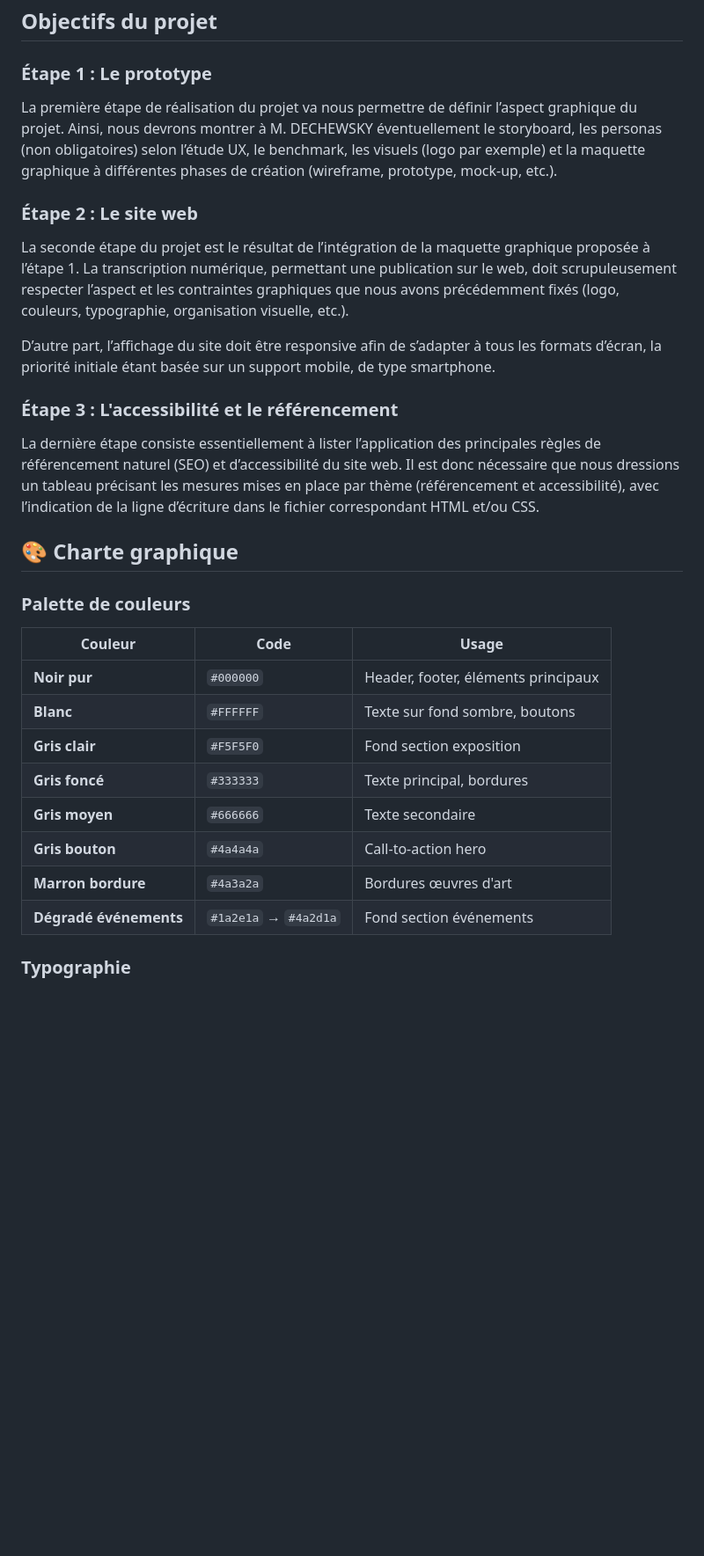
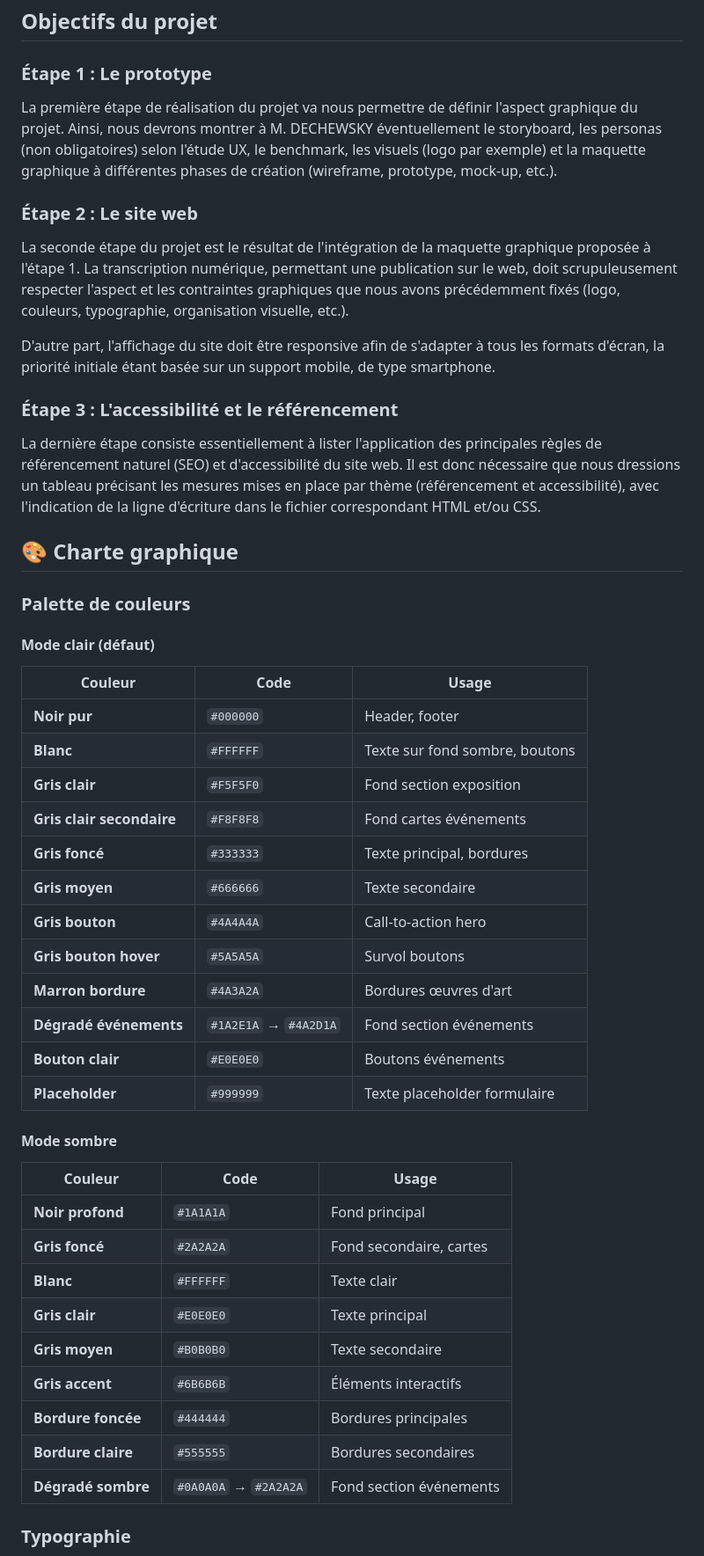
Before and after one commit to gregorycecchel/Atelier72, a Markdown page: README.md, the part around one of its changes. Shown at 88% size. Rendered like a GitHub page; blank space fills up the shorter version.

```diff
--- a/README.md
+++ b/README.md
@@ -13,31 +13,50 @@ Site web vitrine pour la galerie d'art **ATELIER 72**, présentant l'exposition
 ## Objectifs du projet
 
 ### Étape 1 : Le prototype
-La première étape de réalisation du projet va nous permettre de définir l’aspect graphique du projet. Ainsi, nous devrons montrer à M. DECHEWSKY éventuellement le storyboard, les personas (non obligatoires) selon l’étude UX, le benchmark, les visuels (logo par exemple) et la maquette graphique à différentes phases de création (wireframe, prototype, mock-up, etc.).
+La première étape de réalisation du projet va nous permettre de définir l'aspect graphique du projet. Ainsi, nous devrons montrer à M. DECHEWSKY éventuellement le storyboard, les personas (non obligatoires) selon l'étude UX, le benchmark, les visuels (logo par exemple) et la maquette graphique à différentes phases de création (wireframe, prototype, mock-up, etc.).
 
 ### Étape 2 : Le site web
-La seconde étape du projet est le résultat de l’intégration de la maquette graphique proposée à l’étape 1. La transcription numérique, permettant une publication sur le web, doit scrupuleusement respecter l’aspect et les contraintes graphiques que nous avons précédemment fixés (logo, couleurs, typographie, organisation visuelle, etc.).
+La seconde étape du projet est le résultat de l'intégration de la maquette graphique proposée à l'étape 1. La transcription numérique, permettant une publication sur le web, doit scrupuleusement respecter l'aspect et les contraintes graphiques que nous avons précédemment fixés (logo, couleurs, typographie, organisation visuelle, etc.).
 
-D’autre part, l’affichage du site doit être responsive afin de s’adapter à tous les formats d’écran, la priorité initiale étant basée sur un support mobile, de type smartphone.
+D'autre part, l'affichage du site doit être responsive afin de s'adapter à tous les formats d'écran, la priorité initiale étant basée sur un support mobile, de type smartphone.
 
 ### Étape 3 : L'accessibilité et le référencement
 
-La dernière étape consiste essentiellement à lister l’application des principales règles de référencement naturel (SEO) et d’accessibilité du site web. Il est donc nécessaire que nous dressions un tableau précisant les mesures mises en place par thème (référencement et accessibilité), avec l’indication de la ligne d’écriture dans le fichier correspondant HTML et/ou CSS.
+La dernière étape consiste essentiellement à lister l'application des principales règles de référencement naturel (SEO) et d'accessibilité du site web. Il est donc nécessaire que nous dressions un tableau précisant les mesures mises en place par thème (référencement et accessibilité), avec l'indication de la ligne d'écriture dans le fichier correspondant HTML et/ou CSS.
 
 
 ## 🎨 Charte graphique
 
 ### Palette de couleurs
+
+#### Mode clair (défaut)
 | Couleur | Code | Usage |
 |---------|------|-------|
-| **Noir pur** | `#000000` | Header, footer, éléments principaux |
+| **Noir pur** | `#000000` | Header, footer |
 | **Blanc** | `#FFFFFF` | Texte sur fond sombre, boutons |
 | **Gris clair** | `#F5F5F0` | Fond section exposition |
+| **Gris clair secondaire** | `#F8F8F8` | Fond cartes événements |
 | **Gris foncé** | `#333333` | Texte principal, bordures |
 | **Gris moyen** | `#666666` | Texte secondaire |
-| **Gris bouton** | `#4a4a4a` | Call-to-action hero |
-| **Marron bordure** | `#4a3a2a` | Bordures œuvres d'art |
-| **Dégradé événements** | `#1a2e1a` → `#4a2d1a` | Fond section événements |
+| **Gris bouton** | `#4A4A4A` | Call-to-action hero |
+| **Gris bouton hover** | `#5A5A5A` | Survol boutons |
+| **Marron bordure** | `#4A3A2A` | Bordures œuvres d'art |
+| **Dégradé événements** | `#1A2E1A` → `#4A2D1A` | Fond section événements |
+| **Bouton clair** | `#E0E0E0` | Boutons événements |
+| **Placeholder** | `#999999` | Texte placeholder formulaire |
+
+#### Mode sombre
+| Couleur | Code | Usage |
+|---------|------|-------|
+| **Noir profond** | `#1A1A1A` | Fond principal |
+| **Gris foncé** | `#2A2A2A` | Fond secondaire, cartes |
+| **Blanc** | `#FFFFFF` | Texte clair |
+| **Gris clair** | `#E0E0E0` | Texte principal |
+| **Gris moyen** | `#B0B0B0` | Texte secondaire |
+| **Gris accent** | `#6B6B6B` | Éléments interactifs |
+| **Bordure foncée** | `#444444` | Bordures principales |
+| **Bordure claire** | `#555555` | Bordures secondaires |
+| **Dégradé sombre** | `#0A0A0A` → `#2A2A2A` | Fond section événements |
 
 ### Typographie
 - **Police titres/navigation** : `'Aileron', sans-serif`
```
Also changed, not shown: other parts of README.md (+71 -48 lines).
